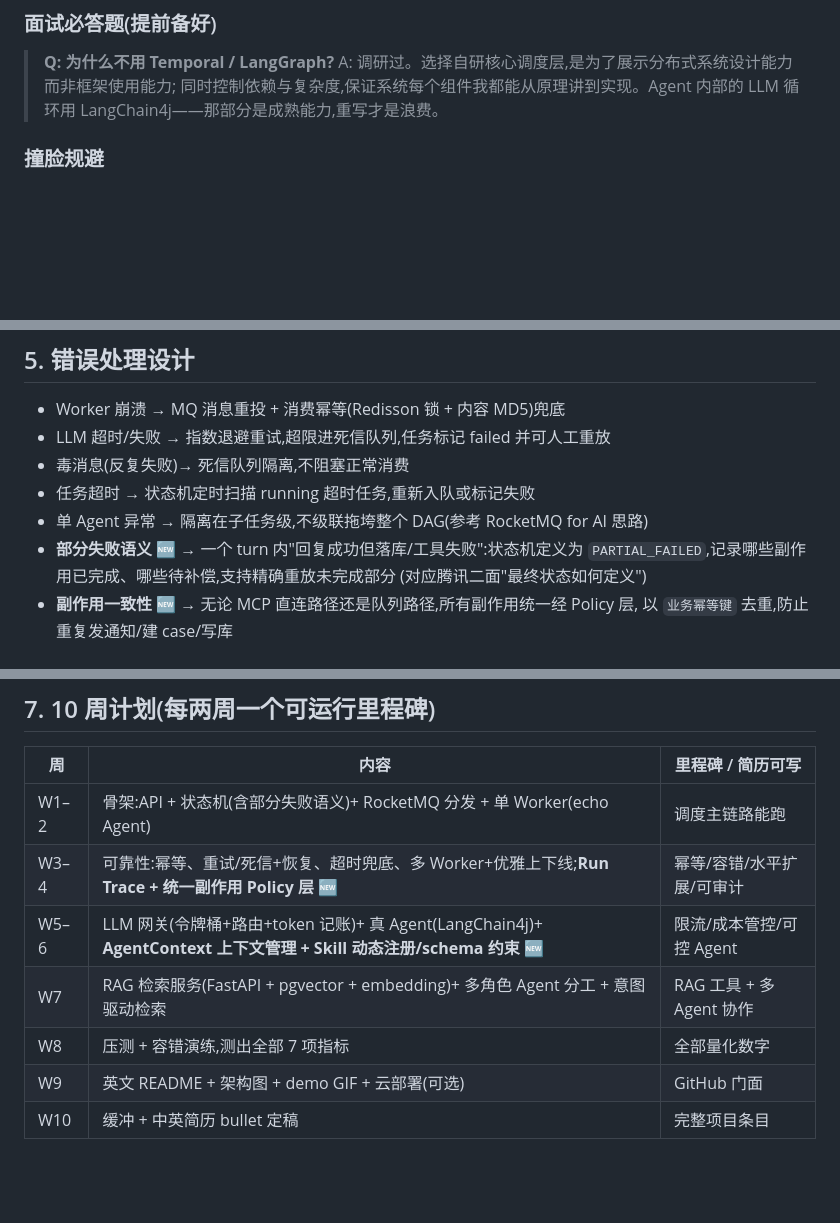
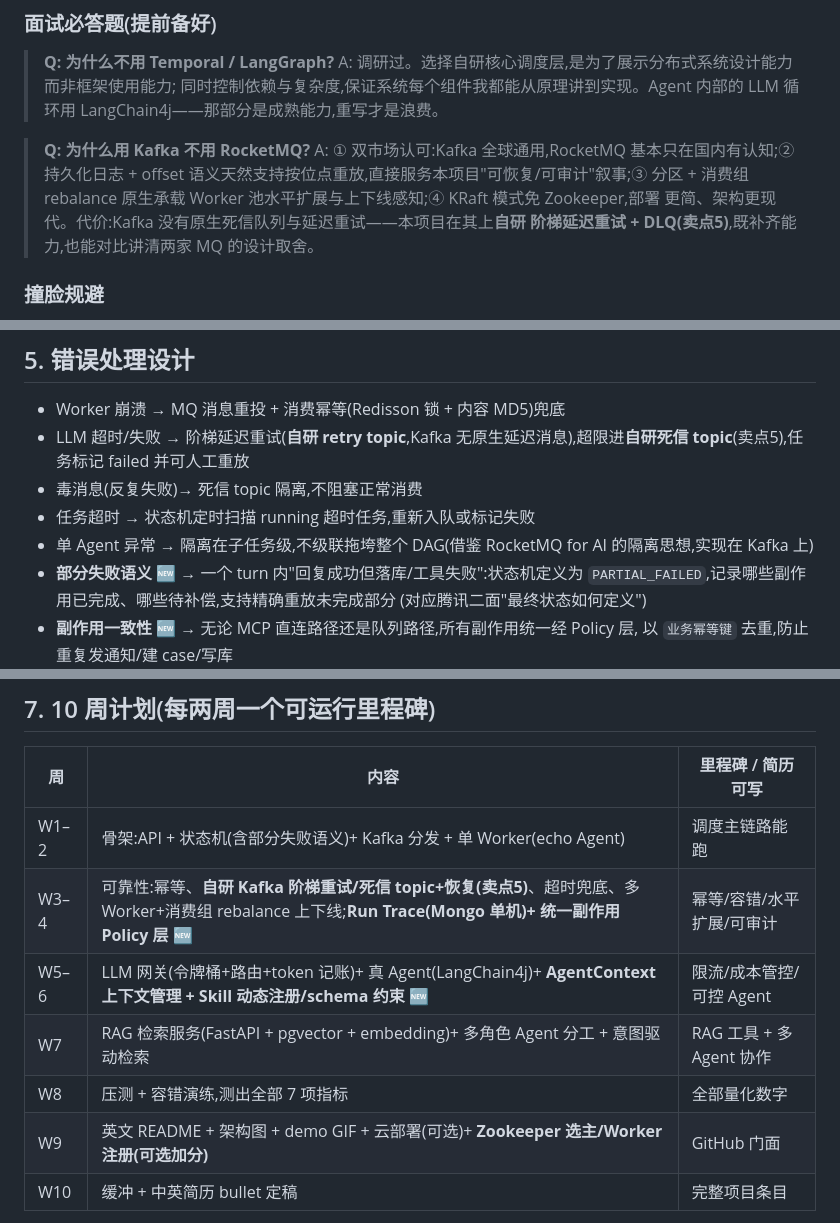
Before and after one commit to congfanpu-lgtm/agentflow, a Markdown page: docs/specs/2026-07-11-agentflow-design.md, 3 parts joined by grey strips. GitHub-like rendering; blank space fills up the shorter version.

```diff
--- a/docs/specs/2026-07-11-agentflow-design.md
+++ b/docs/specs/2026-07-11-agentflow-design.md
@@ -40,6 +40,13 @@ LLM 成本管控网关。
 > 同时控制依赖与复杂度,保证系统每个组件我都能从原理讲到实现。Agent 内部的
 > LLM 循环用 LangChain4j——那部分是成熟能力,重写才是浪费。
 
+> **Q: 为什么用 Kafka 不用 RocketMQ?**
+> A: ① 双市场认可:Kafka 全球通用,RocketMQ 基本只在国内有认知;② 持久化日志 +
+> offset 语义天然支持按位点重放,直接服务本项目"可恢复/可审计"叙事;③ 分区 + 消费组
+> rebalance 原生承载 Worker 池水平扩展与上下线感知;④ KRaft 模式免 Zookeeper,部署
+> 更简、架构更现代。代价:Kafka 没有原生死信队列与延迟重试——本项目在其上**自研
+> 阶梯延迟重试 + DLQ(卖点5)**,既补齐能力,也能对比讲清两家 MQ 的设计取舍。
+
 ### 撞脸规避
 
 - ❌ 不看、不抄 nageoffer/ragent(付费社群八股项目,面试官见太多)
@@ -153,10 +171,10 @@ Redis / MySQL / Java 来自两段实习;RAG 为本项目新学。全栈无"纸
 ## 5. 错误处理设计
 
 - Worker 崩溃 → MQ 消息重投 + 消费幂等(Redisson 锁 + 内容 MD5)兜底
-- LLM 超时/失败 → 指数退避重试,超限进死信队列,任务标记 failed 并可人工重放
-- 毒消息(反复失败)→ 死信队列隔离,不阻塞正常消费
+- LLM 超时/失败 → 阶梯延迟重试(**自研 retry topic**,Kafka 无原生延迟消息),超限进**自研死信 topic**(卖点5),任务标记 failed 并可人工重放
+- 毒消息(反复失败)→ 死信 topic 隔离,不阻塞正常消费
 - 任务超时 → 状态机定时扫描 running 超时任务,重新入队或标记失败
-- 单 Agent 异常 → 隔离在子任务级,不级联拖垮整个 DAG(参考 RocketMQ for AI 思路)
+- 单 Agent 异常 → 隔离在子任务级,不级联拖垮整个 DAG(借鉴 RocketMQ for AI 的隔离思想,实现在 Kafka 上)
 - **部分失败语义** 🆕 → 一个 turn 内"回复成功但落库/工具失败":状态机定义为
   `PARTIAL_FAILED`,记录哪些副作用已完成、哪些待补偿,支持精确重放未完成部分
   (对应腾讯二面"最终状态如何定义")
@@ -180,12 +198,12 @@ Redis / MySQL / Java 来自两段实习;RAG 为本项目新学。全栈无"纸
 
 | 周 | 内容 | 里程碑 / 简历可写 |
 |---|---|---|
-| W1–2 | 骨架:API + 状态机(含部分失败语义)+ RocketMQ 分发 + 单 Worker(echo Agent) | 调度主链路能跑 |
-| W3–4 | 可靠性:幂等、重试/死信+恢复、超时兜底、多 Worker+优雅上下线;**Run Trace + 统一副作用 Policy 层** 🆕 | 幂等/容错/水平扩展/可审计 |
+| W1–2 | 骨架:API + 状态机(含部分失败语义)+ Kafka 分发 + 单 Worker(echo Agent) | 调度主链路能跑 |
+| W3–4 | 可靠性:幂等、**自研 Kafka 阶梯重试/死信 topic+恢复(卖点5)**、超时兜底、多 Worker+消费组 rebalance 上下线;**Run Trace(Mongo 单机)+ 统一副作用 Policy 层** 🆕 | 幂等/容错/水平扩展/可审计 |
 | W5–6 | LLM 网关(令牌桶+路由+token 记账)+ 真 Agent(LangChain4j)+ **AgentContext 上下文管理 + Skill 动态注册/schema 约束** 🆕 | 限流/成本管控/可控 Agent |
 | W7 | RAG 检索服务(FastAPI + pgvector + embedding)+ 多角色 Agent 分工 + 意图驱动检索 | RAG 工具 + 多 Agent 协作 |
 | W8 | 压测 + 容错演练,测出全部 7 项指标 | 全部量化数字 |
-| W9 | 英文 README + 架构图 + demo GIF + 云部署(可选) | GitHub 门面 |
+| W9 | 英文 README + 架构图 + demo GIF + 云部署(可选)+ **Zookeeper 选主/Worker 注册(可选加分)** | GitHub 门面 |
 | W10 | 缓冲 + 中英简历 bullet 定稿 | 完整项目条目 |
 
 **范围纪律**:新想法一律进 backlog,W10 前不碰。W6 结束时手里已有完整可写的
```
Also changed, not shown: other parts of docs/specs/2026-07-11-agentflow-design.md (+31 -20 lines).
